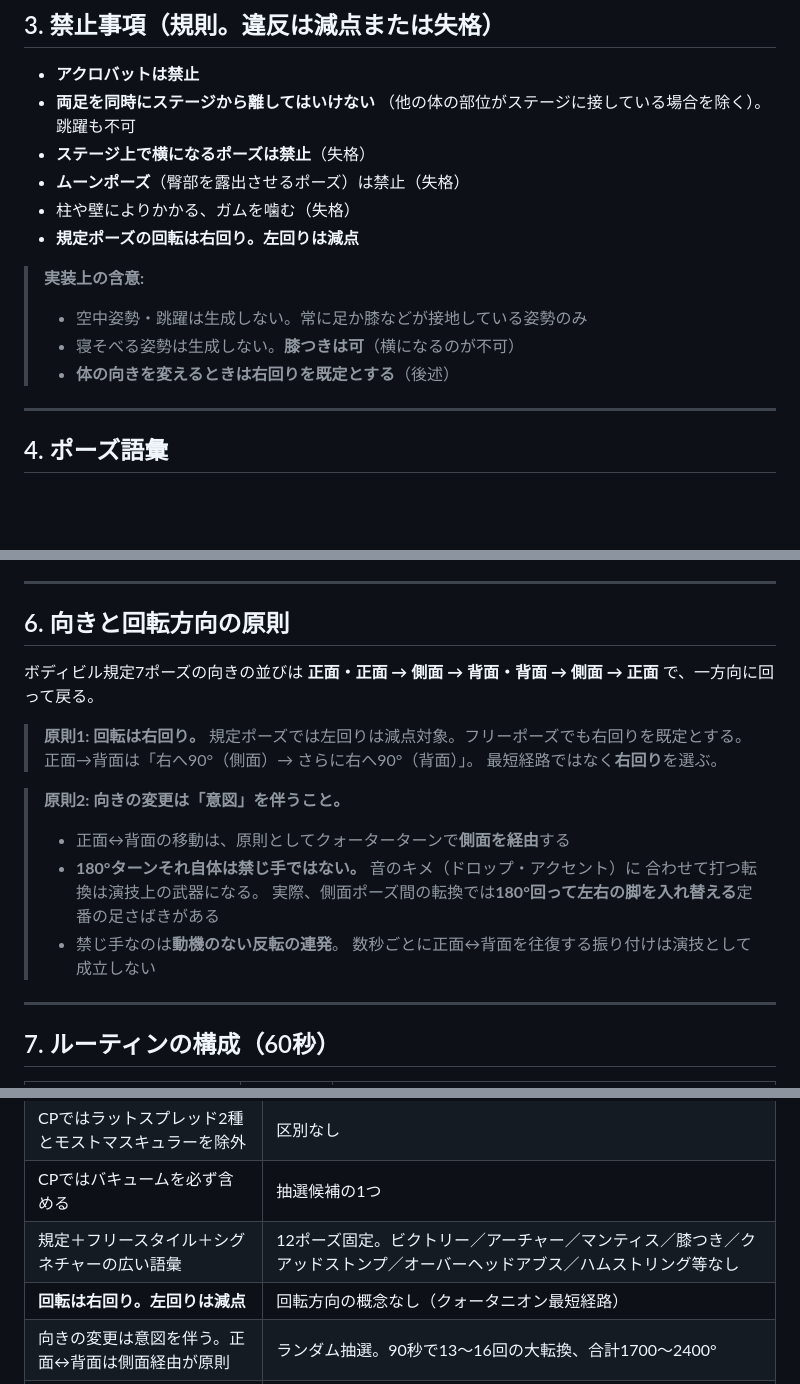
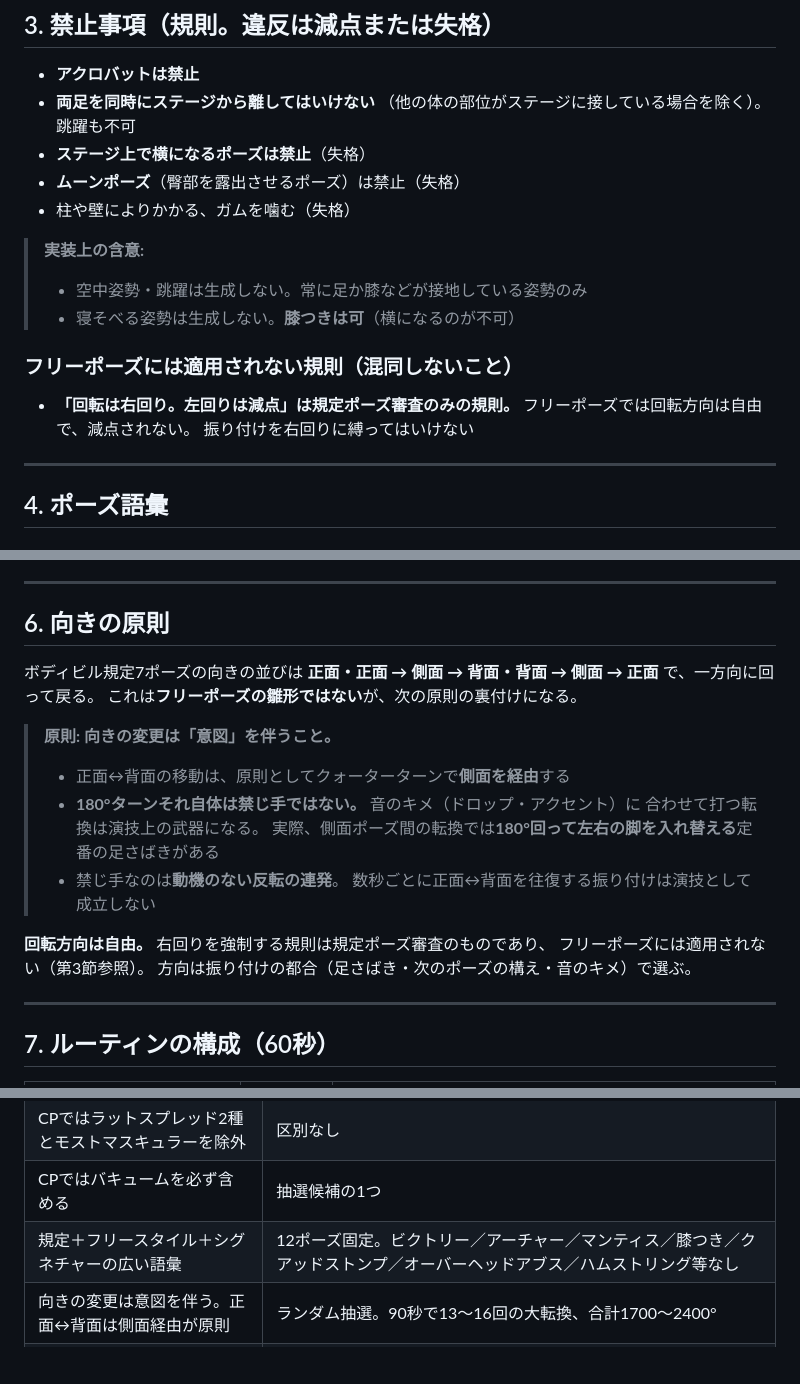
Before and after one commit to taiyo-swim/bodybuilding-pose-app, a Markdown page: docs/posing-reference.md, 3 parts joined by grey strips. Rendered like a GitHub page; blank space fills up the shorter version.

Commit message:
docs: 右回り規則の適用範囲を訂正（フリーポーズには適用されない）
「規定ポーズの回転は右回り。左回りは減点」は規定ポーズ審査のみの規則で、
フリーポーズには適用されない。前コミットでこれをフリーポーズの振り付け原則
として扱っていたのは誤りだったため訂正する。

- 禁止事項から右回り規則を削除し、「フリーポーズには適用されない規則」として
  混同防止のために明示
- 向きの原則から右回りの強制を削除。回転方向は自由とし、
  足さばき・次のポーズの構え・音のキメの都合で選ぶ
- 現実装との差分表から該当行を削除

向きの変更に意図を持たせる原則（正面↔背面は側面経由を基本とし、
動機のない反転の連発を避ける）は引き続き有効。

Co-Authored-By: Claude Opus 5 <noreply@anthropic.com>
Claude-Session: https://claude.ai/code/session_017yjwkDn932QgsQ5wXfrZnq

```diff
--- a/docs/posing-reference.md
+++ b/docs/posing-reference.md
@@ -123,12 +123,16 @@ UIで選択でき、それぞれに適した振り付けを生成する。
 - **ステージ上で横になるポーズは禁止**（失格）
 - **ムーンポーズ**（臀部を露出させるポーズ）は禁止（失格）
 - 柱や壁によりかかる、ガムを噛む（失格）
-- **規定ポーズの回転は右回り。左回りは減点**
 
 > **実装上の含意:**
 > - 空中姿勢・跳躍は生成しない。常に足か膝などが接地している姿勢のみ
 > - 寝そべる姿勢は生成しない。**膝つきは可**（横になるのが不可）
-> - **体の向きを変えるときは右回りを既定とする**（後述）
+
+### フリーポーズには適用されない規則（混同しないこと）
+
+- **「回転は右回り。左回りは減点」は規定ポーズ審査のみの規則。**
+  フリーポーズでは回転方向は自由で、減点されない。
+  振り付けを右回りに縛ってはいけない
 
 ---
 
@@ -227,23 +231,23 @@ Kai Greene の前転・逆立ちからの開脚といった演目はゲストポ
 
 ---
 
-## 6. 向きと回転方向の原則
+## 6. 向きの原則
 
 ボディビル規定7ポーズの向きの並びは
 **正面・正面 → 側面 → 背面・背面 → 側面 → 正面** で、一方向に回って戻る。
+これは**フリーポーズの雛形ではない**が、次の原則の裏付けになる。
 
-> **原則1: 回転は右回り。**
-> 規定ポーズでは左回りは減点対象。フリーポーズでも右回りを既定とする。
-> 正面→背面は「右へ90°（側面）→ さらに右へ90°（背面）」。
-> 最短経路ではなく**右回り**を選ぶ。
-
-> **原則2: 向きの変更は「意図」を伴うこと。**
+> **原則: 向きの変更は「意図」を伴うこと。**
 > - 正面↔背面の移動は、原則としてクォーターターンで**側面を経由**する
 > - **180°ターンそれ自体は禁じ手ではない。** 音のキメ（ドロップ・アクセント）に
 >   合わせて打つ転換は演技上の武器になる。
 >   実際、側面ポーズ間の転換では**180°回って左右の脚を入れ替える**定番の足さばきがある
 > - 禁じ手なのは**動機のない反転の連発**。
 >   数秒ごとに正面↔背面を往復する振り付けは演技として成立しない
+
+**回転方向は自由。** 右回りを強制する規則は規定ポーズ審査のものであり、
+フリーポーズには適用されない（第3節参照）。
+方向は振り付けの都合（足さばき・次のポーズの構え・音のキメ）で選ぶ。
 
 ---
 
@@ -333,7 +337,6 @@ Frank Zane は左右非対称に見せて直接比較を避け、自信のある
 | CPではラットスプレッド2種とモストマスキュラーを除外 | 区別なし |
 | CPではバキュームを必ず含める | 抽選候補の1つ |
 | 規定＋フリースタイル＋シグネチャーの広い語彙 | 12ポーズ固定。ビクトリー／アーチャー／マンティス／膝つき／クアッドストンプ／オーバーヘッドアブス／ハムストリング等なし |
-| **回転は右回り。左回りは減点** | 回転方向の概念なし（クォータニオン最短経路） |
 | 向きの変更は意図を伴う。正面↔背面は側面経由が原則 | ランダム抽選。90秒で13〜16回の大転換、合計1700〜2400° |
 | 60秒という尺の制約を踏まえた構成 | 尺の概念なし。ビート間隔だけで機械的に分割 |
 | **60秒で6〜9ポーズ** | 100BPM→25 / 128BPM→16 / 150BPM→13ポーズ |
```
